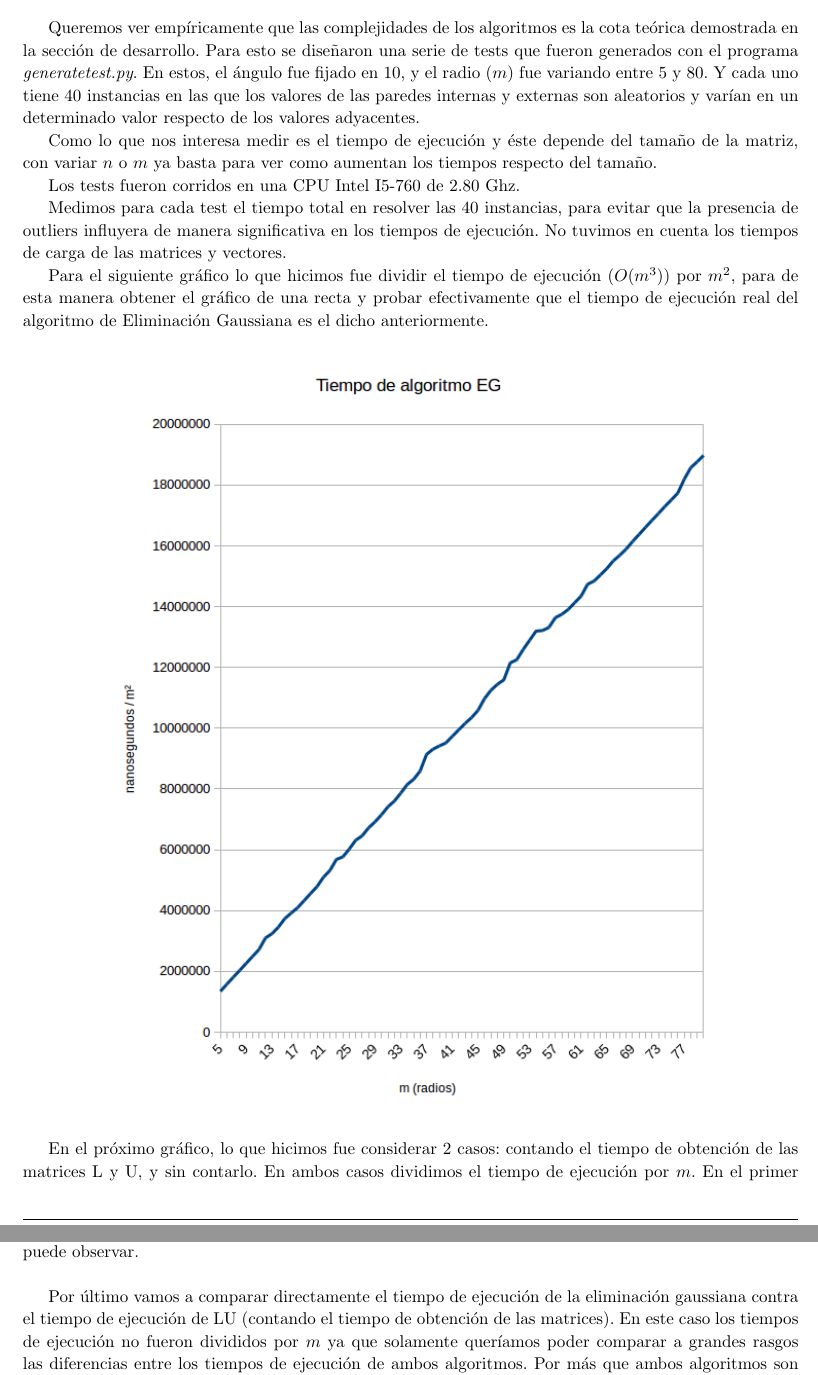
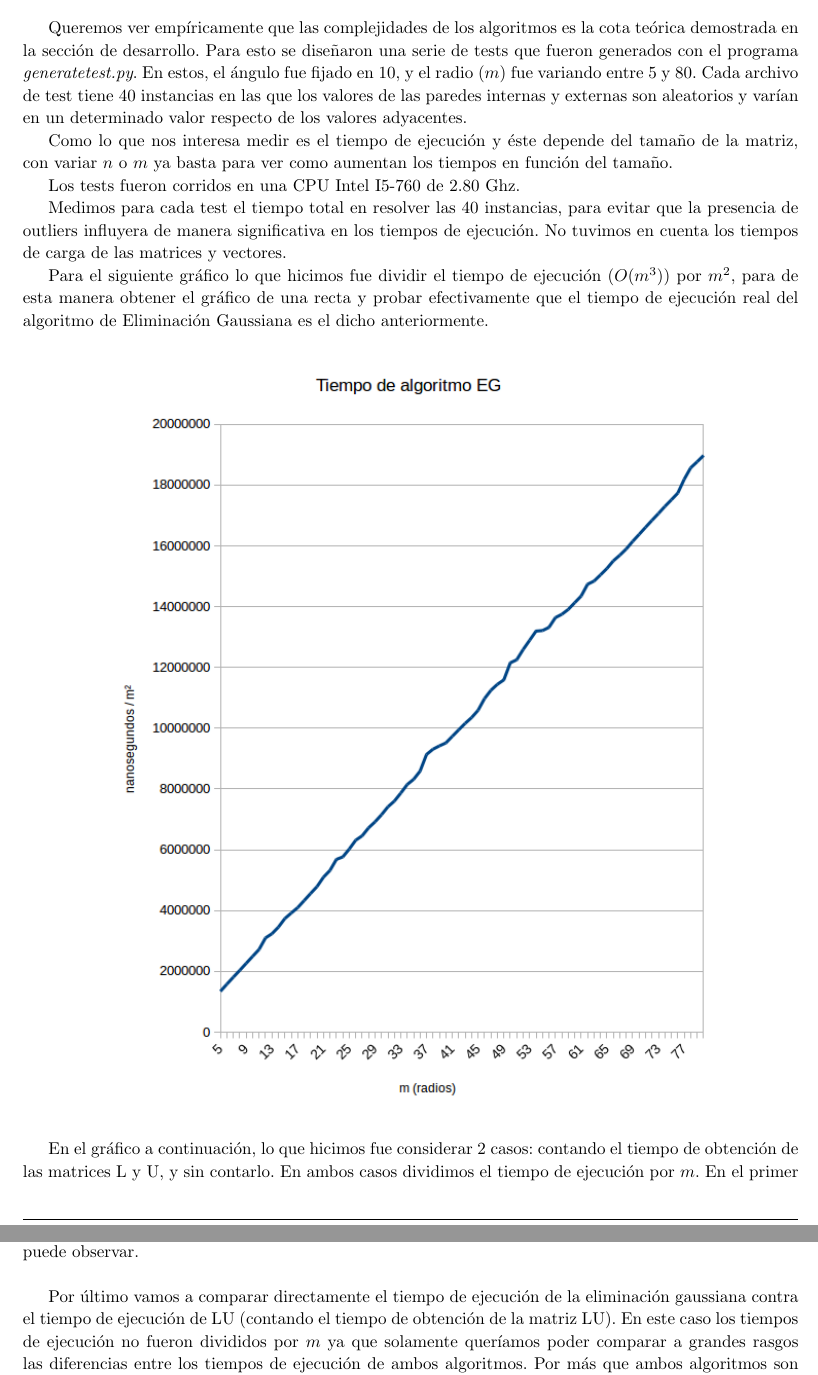
Before and after one commit to axelstram/metodosTP1, a LaTeX document (docs/informe/informe.tex, which reads docs/informe/experimentacion.tex, docs/informe/resultados.tex): two parts of pages 12 and 13 of 18, joined at a grey line, cut so that both start at the same text. Compiled offline with pdfLaTeX.

Commit message:
corregi mas typos

```diff
--- a/docs/informe/experimentacion.tex
+++ b/docs/informe/experimentacion.tex
@@ -1,9 +1,9 @@
 \section{Experimentación}
 
 Queremos ver empíricamente que las complejidades de los algoritmos es la cota teórica demostrada en la sección de desarrollo. Para esto se diseñaron una serie de tests que fueron generados con el programa \textit{generatetest.py}. En estos, el ángulo fue fijado en $10$, y el radio ($m$) fue variando entre $5$ y $80$.
-Y cada uno tiene $40$ instancias en las que los valores de las paredes internas y externas son aleatorios y varían en un determinado valor respecto de los valores adyacentes.
+Cada archivo de test tiene $40$ instancias en las que los valores de las paredes internas y externas son aleatorios y varían en un determinado valor respecto de los valores adyacentes.
 
-Como lo que nos interesa medir es el tiempo de ejecución y éste depende del tamaño de la matriz, con variar $n$ o $m$ ya basta para ver como aumentan los tiempos respecto del tamaño.
+Como lo que nos interesa medir es el tiempo de ejecución y éste depende del tamaño de la matriz, con variar $n$ o $m$ ya basta para ver como aumentan los tiempos en función del tamaño.
 
 Los tests fueron corridos en una CPU Intel I5-760 de 2.80 Ghz.
 
@@ -18,7 +18,7 @@ Para el siguiente gráfico lo que hicimos fue dividir el tiempo de ejecución ($
   \label{fig:egdivididom2}
 \end{figure}
 
-En el próximo gráfico, lo que hicimos fue considerar 2 casos: contando el tiempo de obtención de las matrices L y U, y sin contarlo. En ambos casos dividimos el tiempo de ejecución por $m$. En el primer caso, al dividir por $m$, el gráfico crece de manera parabólica, ya que el tiempo que tarda el algoritmo en obtener las matrices L y U es $O(m^{3})$. Por lo tanto, al dividir por m, el tiempo de ejecución debería crecer de forma cuadrática, lo cual se puede observar en el gráfico.
+En el gráfico a continuación, lo que hicimos fue considerar 2 casos: contando el tiempo de obtención de las matrices L y U, y sin contarlo. En ambos casos dividimos el tiempo de ejecución por $m$. En el primer caso, al dividir por $m$, el gráfico crece de manera parabólica, ya que el tiempo que tarda el algoritmo en obtener las matrices L y U es $O(m^{3})$. Por lo tanto, al dividir por m, el tiempo de ejecución debería crecer de forma cuadrática, lo cual se puede observar en el gráfico.
 
 
 \begin{figure}[h]
@@ -32,7 +32,7 @@ En el próximo gráfico, lo que hicimos fue considerar 2 casos: contando el tiem
 En el segundo caso no se tuvo en cuenta el tiempo de obtención de las matrices L y U, por lo tanto el tiempo de ejecución del algoritmo es $O(m^{2})$, y al dividir todo por $m$, obtenemos una recta, como se puede observar. \\
 
 
-Por último vamos a comparar directamente el tiempo de ejecución de la eliminación gaussiana contra el tiempo de ejecución de LU (contando el tiempo de obtención de las matrices). En este caso los tiempos de ejecución no fueron divididos por $m$ ya que solamente queríamos poder comparar a grandes rasgos las diferencias entre los tiempos de ejecución de ambos algoritmos. Por más que ambos algoritmos son $O(m^{3})$, se puede observar que la eliminación gaussiana toma considerablemente más tiempo, lo cual nos confirma empíricamente la importancia de guardarnos las matrices L y U a la hora de resolver un sistema de ecuaciones.
+Por último vamos a comparar directamente el tiempo de ejecución de la eliminación gaussiana contra el tiempo de ejecución de LU (contando el tiempo de obtención de la matriz LU). En este caso los tiempos de ejecución no fueron divididos por $m$ ya que solamente queríamos poder comparar a grandes rasgos las diferencias entre los tiempos de ejecución de ambos algoritmos. Por más que ambos algoritmos son $O(m^{3})$, se puede observar que la eliminación gaussiana toma considerablemente más tiempo, lo cual nos confirma empíricamente la importancia de guardarnos las matrices L y U a la hora de resolver un sistema de ecuaciones.
 
 \newpage
 
--- a/docs/informe/resultados.tex
+++ b/docs/informe/resultados.tex
@@ -28,7 +28,7 @@ El primer experimento planteado consistió en generar una instancia del problema
   \label{fig:Exp1}
 \end{wrapfigure}
 
-El segundo experimento planteado consistió en generar una instancia del problema donde los valores de las temperaturas se encuentren invertidas, es decir, las temperaturas internas son menores que las externas. Para esto generamos una instancia con $n=20$, con las paredes internas valiendo 0 y las externas valiendo 1500. La idea de este experimento consistió en ver si el la ecuación planteada seguía teniendo sentido y si nos topabamos con una solución razonable del sistema o si nos encontraríamos con algun error.
+El segundo experimento planteado consistió en generar una instancia del problema donde los valores de las temperaturas se encuentren invertidas, es decir, las temperaturas internas son menores que las externas. Para esto generamos una instancia con $n=20$, con las paredes internas valiendo 0 y las externas valiendo 1500. La idea de este experimento consistió en ver si en la ecuación planteada seguía teniendo sentido y si nos topabamos con una solución razonable del sistema o si nos encontraríamos con algún error.
 \\
 %Para ambas figuras se marcaron los valores de la isoterma encontrada
 \begin{wrapfigure}{l}{0.5\textwidth}
```
Also changed, not shown: docs/informe/resultados.tex (4 more changed lines).
